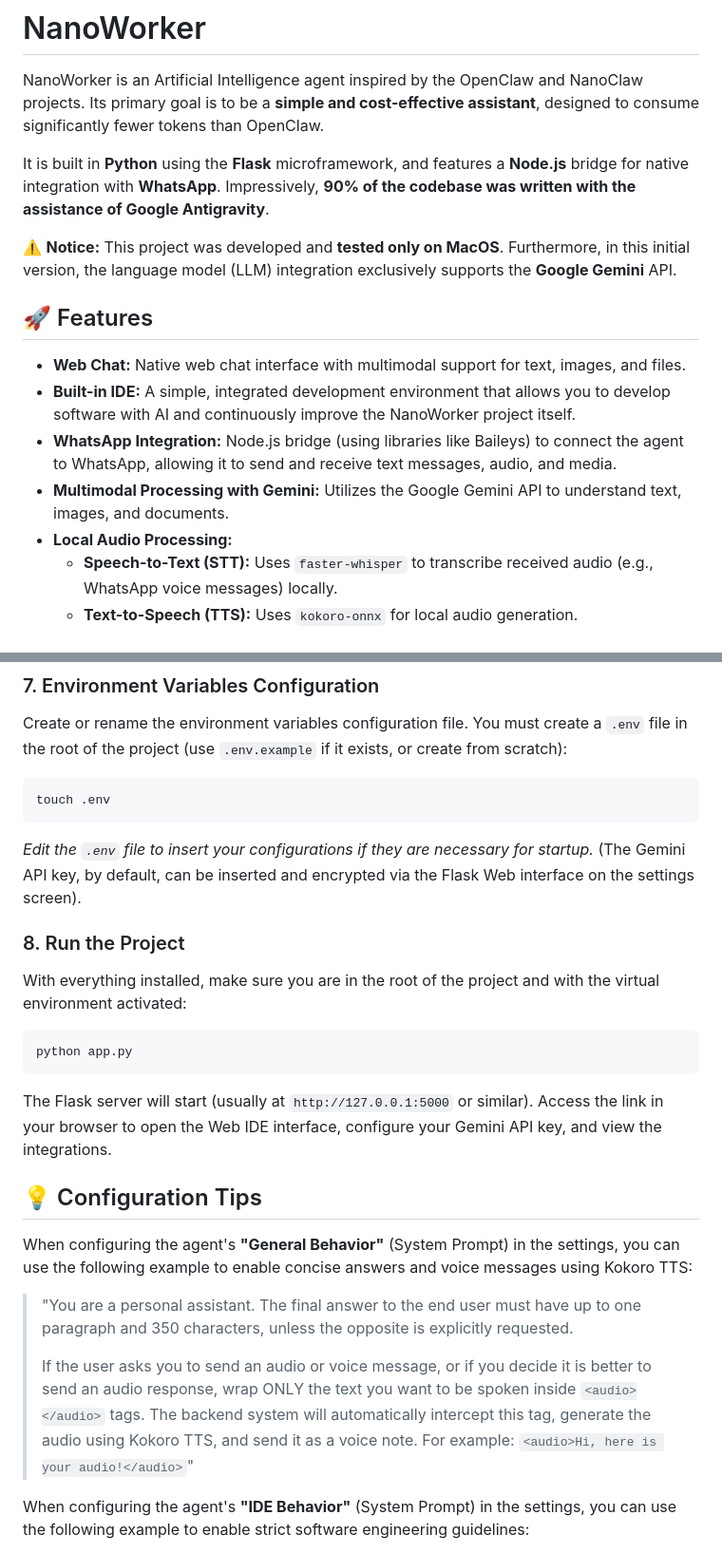
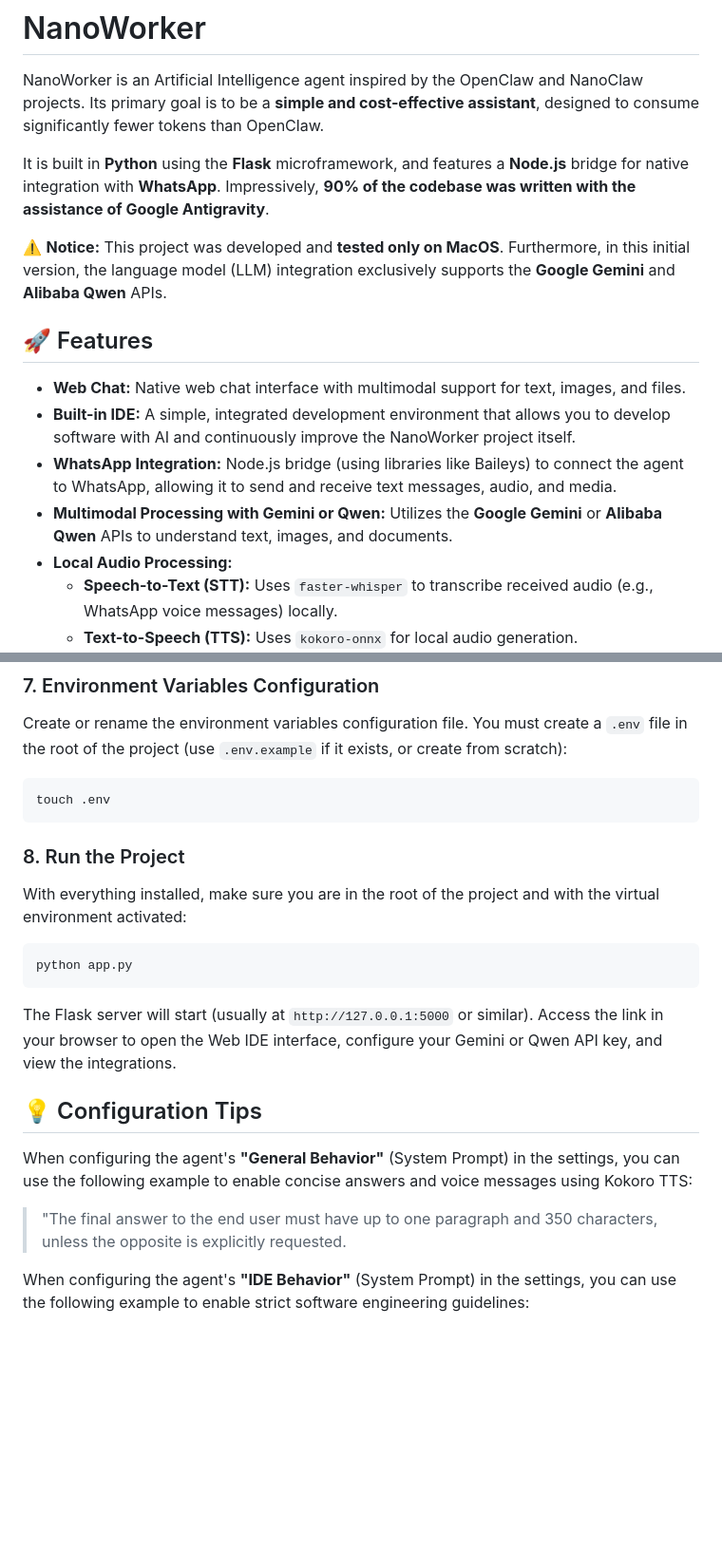
Before and after one commit to juliosouto/nanoworker, a Markdown page: README.md, 2 parts joined by grey strips. Shown at 95% size. Drawn GitHub-style; blank space fills up the shorter version.

Commit message:
Added references to Alibaba Qwen (#6)

````diff
--- a/README.md
+++ b/README.md
@@ -4,14 +4,14 @@ NanoWorker is an Artificial Intelligence agent inspired by the OpenClaw and Nano
 
 It is built in **Python** using the **Flask** microframework, and features a **Node.js** bridge for native integration with **WhatsApp**. Impressively, **90% of the codebase was written with the assistance of Google Antigravity**.
 
-⚠️ **Notice:** This project was developed and **tested only on MacOS**. Furthermore, in this initial version, the language model (LLM) integration exclusively supports the **Google Gemini** API.
+⚠️ **Notice:** This project was developed and **tested only on MacOS**. Furthermore, in this initial version, the language model (LLM) integration exclusively supports the **Google Gemini** and **Alibaba Qwen** APIs.
 
 ## 🚀 Features
 
 - **Web Chat:** Native web chat interface with multimodal support for text, images, and files.
 - **Built-in IDE:** A simple, integrated development environment that allows you to develop software with AI and continuously improve the NanoWorker project itself.
 - **WhatsApp Integration:** Node.js bridge (using libraries like Baileys) to connect the agent to WhatsApp, allowing it to send and receive text messages, audio, and media.
-- **Multimodal Processing with Gemini:** Utilizes the Google Gemini API to understand text, images, and documents.
+- **Multimodal Processing with Gemini or Qwen:** Utilizes the **Google Gemini** or **Alibaba Qwen** APIs to understand text, images, and documents.
 - **Local Audio Processing:**
   - **Speech-to-Text (STT):** Uses `faster-whisper` to transcribe received audio (e.g., WhatsApp voice messages) locally.
   - **Text-to-Speech (TTS):** Uses `kokoro-onnx` for local audio generation.
@@ -86,7 +86,6 @@ Create or rename the environment variables configuration file. You must create a
 ```bash
 touch .env
 ```
-*Edit the `.env` file to insert your configurations if they are necessary for startup.* (The Gemini API key, by default, can be inserted and encrypted via the Flask Web interface on the settings screen).
 
 ### 8. Run the Project
 With everything installed, make sure you are in the root of the project and with the virtual environment activated:
@@ -95,15 +94,13 @@ With everything installed, make sure you are in the root of the project and with
 python app.py
 ```
 
-The Flask server will start (usually at `http://127.0.0.1:5000` or similar). Access the link in your browser to open the Web IDE interface, configure your Gemini API key, and view the integrations.
+The Flask server will start (usually at `http://127.0.0.1:5000` or similar). Access the link in your browser to open the Web IDE interface, configure your Gemini or Qwen API key, and view the integrations.
 
 ## 💡 Configuration Tips
 
 When configuring the agent's **"General Behavior"** (System Prompt) in the settings, you can use the following example to enable concise answers and voice messages using Kokoro TTS:
 
-> "You are a personal assistant. The final answer to the end user must have up to one paragraph and 350 characters, unless the opposite is explicitly requested.
->
-> If the user asks you to send an audio or voice message, or if you decide it is better to send an audio response, wrap ONLY the text you want to be spoken inside `<audio></audio>` tags. The backend system will automatically intercept this tag, generate the audio using Kokoro TTS, and send it as a voice note. For example: `<audio>Hi, here is your audio!</audio>`"
+> "The final answer to the end user must have up to one paragraph and 350 characters, unless the opposite is explicitly requested.
 
 When configuring the agent's **"IDE Behavior"** (System Prompt) in the settings, you can use the following example to enable strict software engineering guidelines:
 
````
